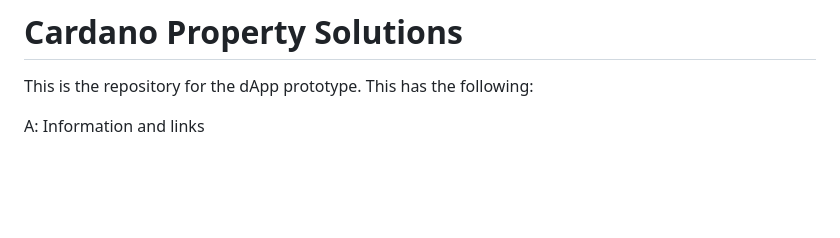
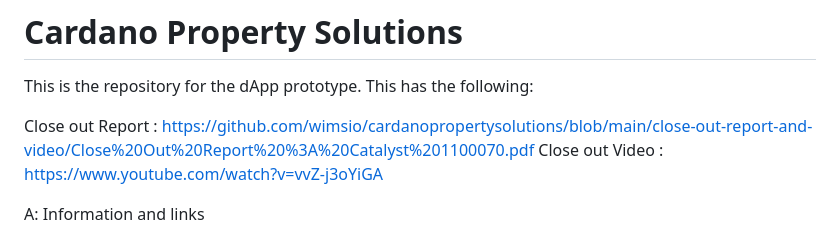
Before and after one commit to wimsio/cardanopropertysolutions, a Markdown page: README.md, the part around the change. Drawn GitHub-style; blank space fills up the shorter version.

```diff
--- a/README.md
+++ b/README.md
@@ -1,6 +1,9 @@
 # Cardano Property Solutions
 
 This is the repository for the dApp prototype. This has the following:
+
+Close out Report : https://github.com/wimsio/cardanopropertysolutions/blob/main/close-out-report-and-video/Close%20Out%20Report%20%3A%20Catalyst%201100070.pdf
+Close out Video : https://www.youtube.com/watch?v=vvZ-j3oYiGA
 
 A: Information and links
 
```
